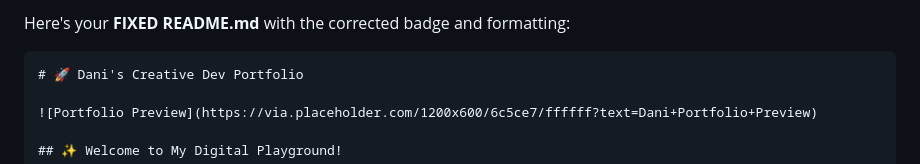
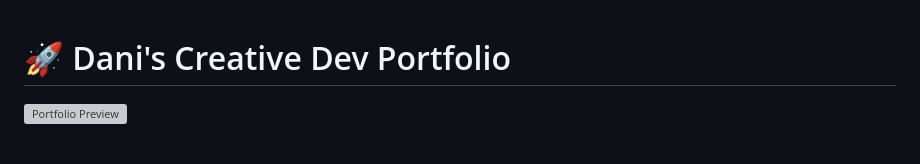
Before and after one commit to Dani1157/my-portfolio, a Markdown page: README.md, the part around the change. GitHub-like rendering; grey boxes are pictures that could not be loaded.

````diff
--- a/README.md
+++ b/README.md
@@ -1,6 +1,4 @@
-Here's your **FIXED README.md** with the corrected badge and formatting:
 
-```markdown
 # 🚀 Dani's Creative Dev Portfolio
 
 ![Portfolio Preview](https://via.placeholder.com/1200x600/6c5ce7/ffffff?text=Dani+Portfolio+Preview)
````
